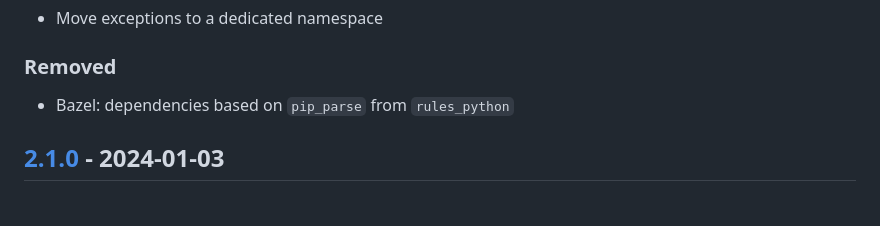
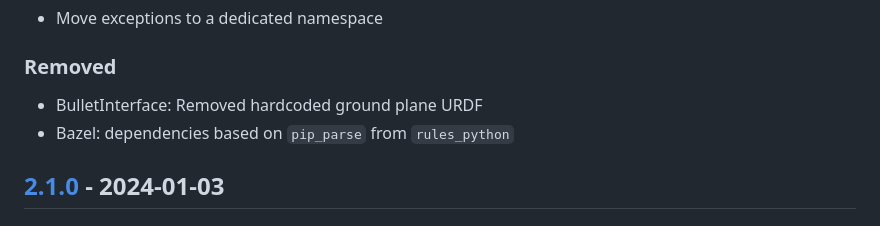
Before and after one commit to upkie/vulp, a Markdown page: CHANGELOG.md, the part around the change. GitHub-like rendering.

Commit message:
changelog update

```diff
--- a/CHANGELOG.md
+++ b/CHANGELOG.md
@@ -13,7 +13,7 @@ All notable changes to this project will be documented in this file.
 - Move exceptions to a dedicated namespace
 
 ### Removed
-
+- BulletInterface: Removed hardcoded ground plane URDF
 - Bazel: dependencies based on ``pip_parse`` from ``rules_python``
 
 ## [2.1.0] - 2024-01-03
```
